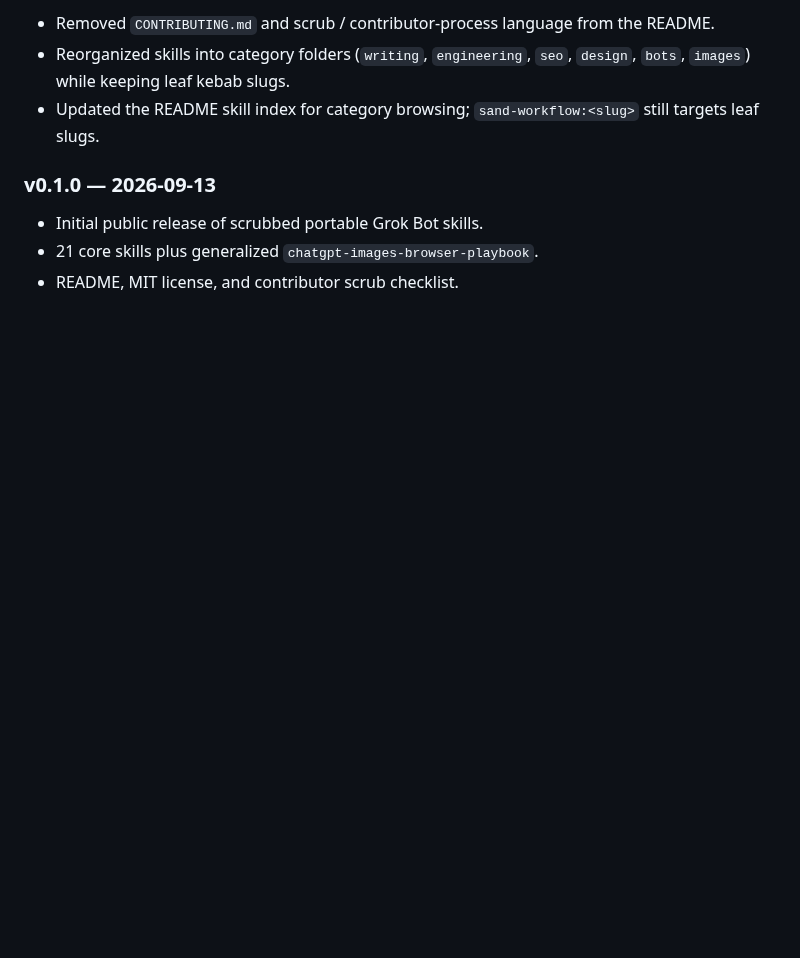
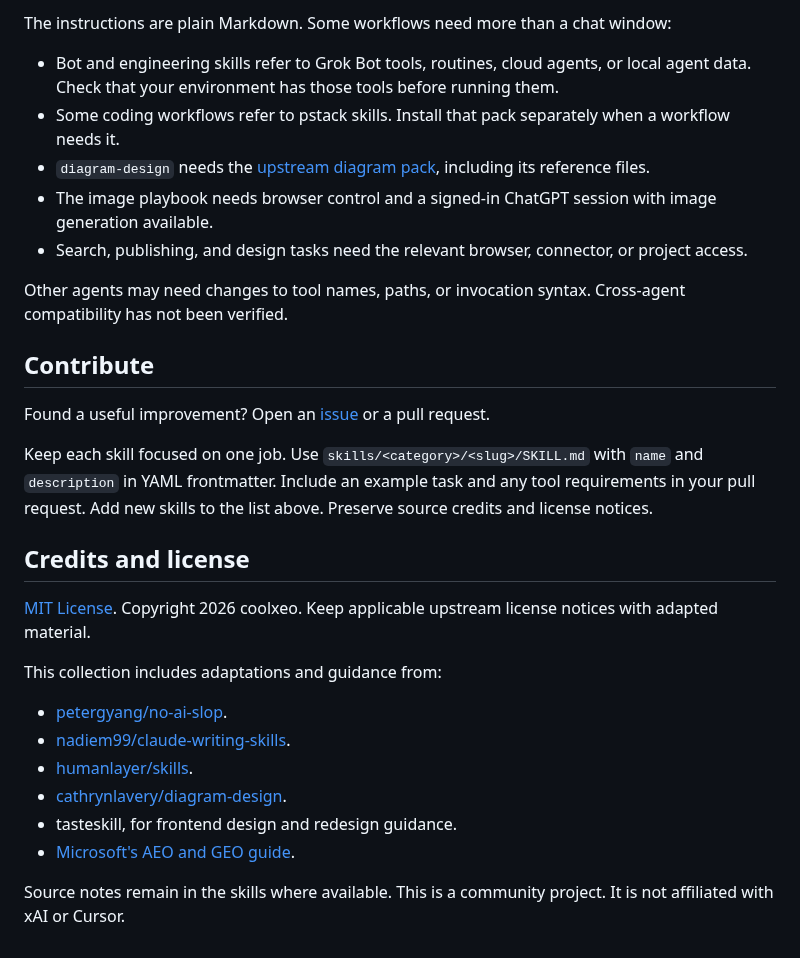
Before and after one commit to coolxeo/grok-bot-skills, a Markdown page: README.md, the part around one of its changes. Drawn GitHub-style; blank space fills up the shorter version.

```diff
--- a/README.md
+++ b/README.md
@@ -116,10 +115,31 @@ These local skills are **not** published here (personal, employer-locked, or too
 
-- Removed `CONTRIBUTING.md` and scrub / contributor-process language from the README.
-- Reorganized skills into category folders (`writing`, `engineering`, `seo`, `design`, `bots`, `images`) while keeping leaf kebab slugs.
-- Updated the README skill index for category browsing; `sand-workflow:<slug>` still targets leaf slugs.
+The instructions are plain Markdown. Some workflows need more than a chat window:
 
-### v0.1.0 — 2026-09-13
+- Bot and engineering skills refer to Grok Bot tools, routines, cloud agents, or local agent data. Check that your environment has those tools before running them.
+- Some coding workflows refer to pstack skills. Install that pack separately when a workflow needs it.
+- `diagram-design` needs the [upstream diagram pack](https://github.com/cathrynlavery/diagram-design), including its reference files.
+- The image playbook needs browser control and a signed-in ChatGPT session with image generation available.
+- Search, publishing, and design tasks need the relevant browser, connector, or project access.
 
-- Initial public release of scrubbed portable Grok Bot skills.
-- 21 core skills plus generalized `chatgpt-images-browser-playbook`.
-- README, MIT license, and contributor scrub checklist.
+Other agents may need changes to tool names, paths, or invocation syntax. Cross-agent compatibility has not been verified.
+
+## Contribute
+
+Found a useful improvement? Open an [issue](https://github.com/coolxeo/grok-bot-skills/issues) or a pull request.
+
+Keep each skill focused on one job. Use `skills/<category>/<slug>/SKILL.md` with `name` and `description` in YAML frontmatter. Include an example task and any tool requirements in your pull request. Add new skills to the list above. Preserve source credits and license notices.
+
+## Credits and license
+
+[MIT License](LICENSE). Copyright 2026 coolxeo. Keep applicable upstream license notices with adapted material.
+
+This collection includes adaptations and guidance from:
+
+- [petergyang/no-ai-slop](https://github.com/petergyang/no-ai-slop).
+- [nadiem99/claude-writing-skills](https://github.com/nadiem99/claude-writing-skills).
+- [humanlayer/skills](https://github.com/humanlayer/skills/tree/main/plugins/show-me).
+- [cathrynlavery/diagram-design](https://github.com/cathrynlavery/diagram-design).
+- tasteskill, for frontend design and redesign guidance.
+- [Microsoft's AEO and GEO guide](https://about.ads.microsoft.com/content/dam/sites/msa-about/global/common/content-lib/pdf/from-discovery-to-influence-a-guide-to-aeo-and-geo.pdf).
+
+Source notes remain in the skills where available. This is a community project. It is not affiliated with xAI or Cursor.
```
Also changed, not shown: other parts of README.md (+81 -82 lines), assets/readme-header.jpg (added), 2 other files.
